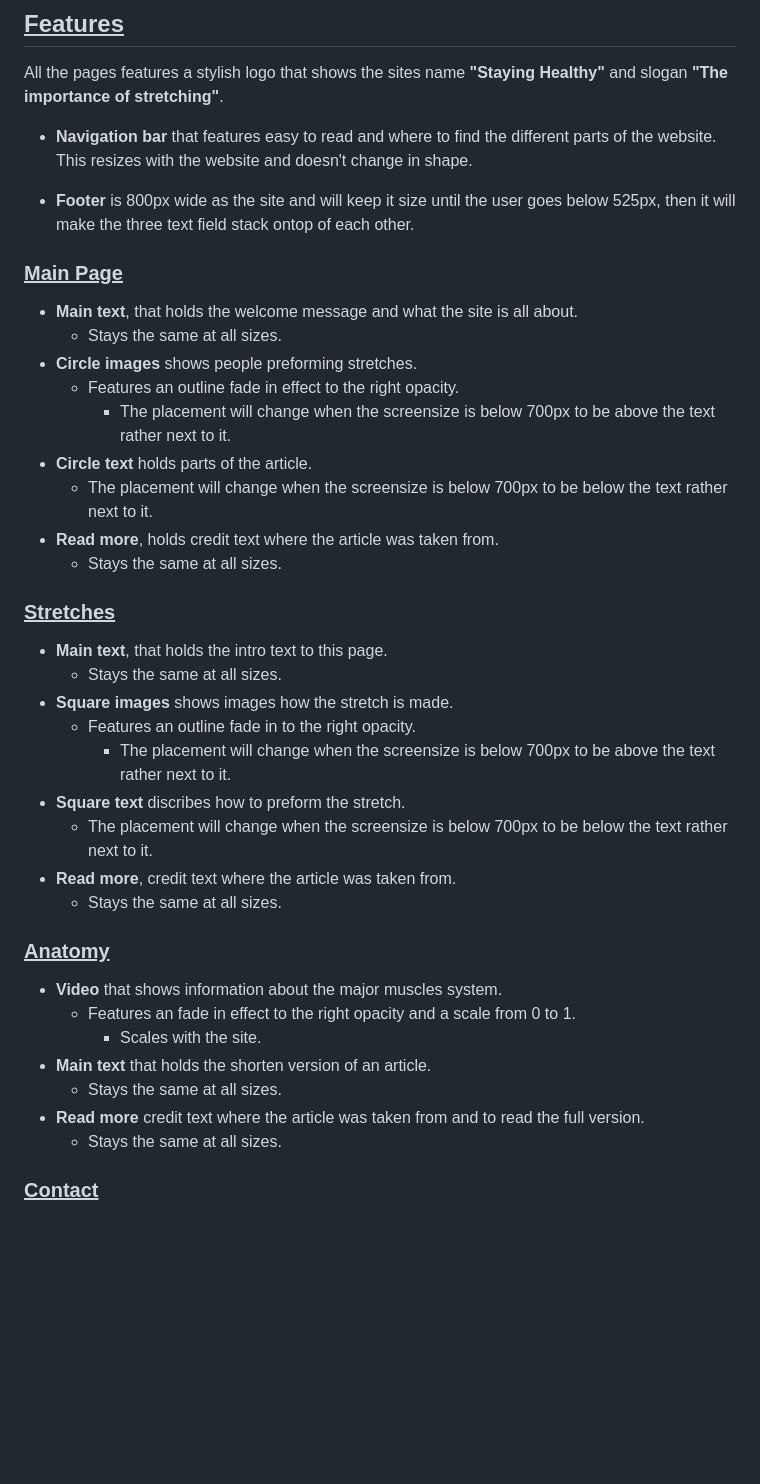
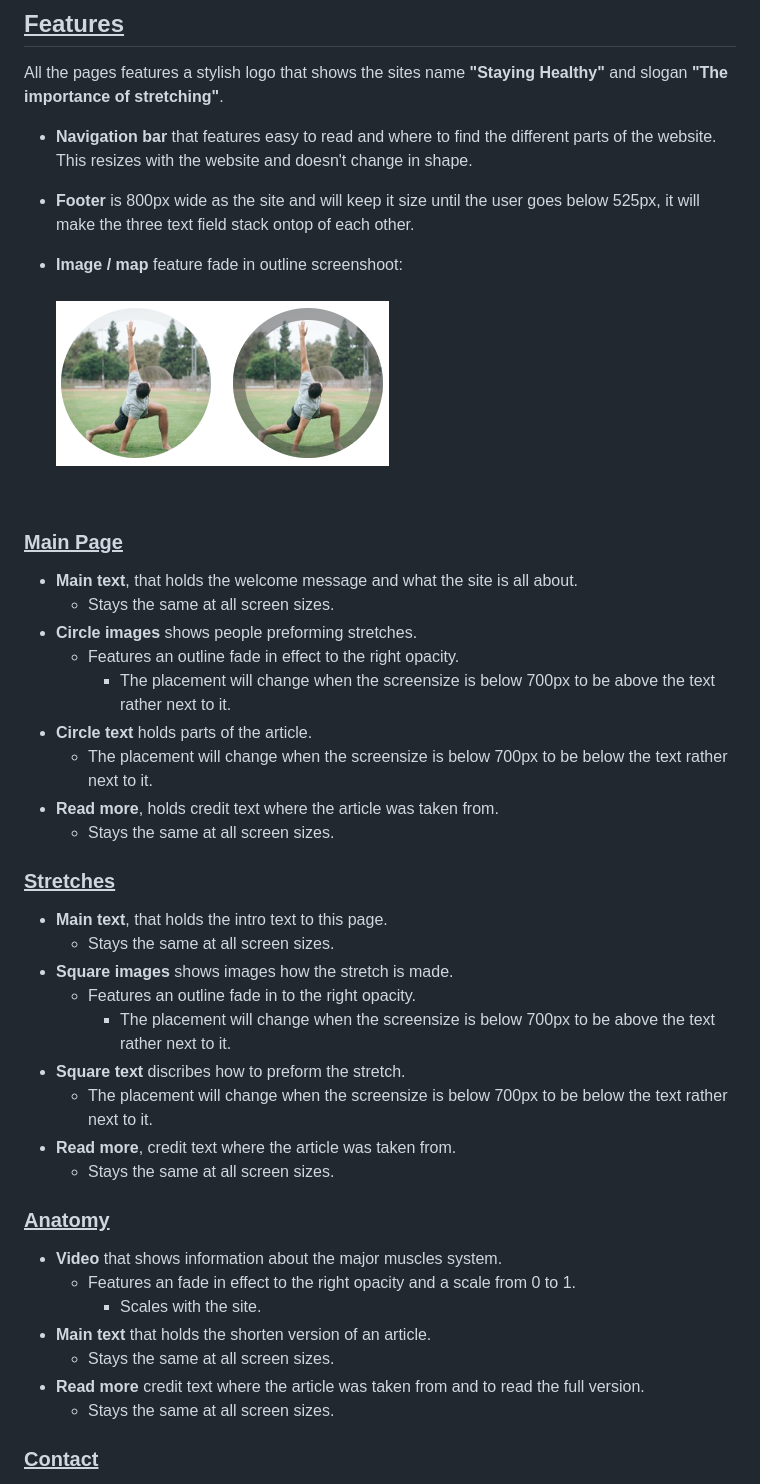
Before and after one commit to JorgenBrattang/staying-healthy, a Markdown page: README.md, the part around the change. GitHub-like rendering; pictures changed too: assets/images/readme-files/image-feature.png (added); blank space fills up the shorter version.

Commit message:
Add screenshot of outline fade in on images and map, more content in Features within README.md

```diff
--- a/README.md
+++ b/README.md
@@ -123,31 +123,36 @@ All the pages features a stylish logo that shows the sites name <strong>"Staying
 
 - <strong>Navigation bar</strong> that features easy to read and where to find the different parts of the website. This resizes with the website and doesn't change in shape.
 
-- <strong>Footer</strong> is 800px wide as the site and will keep it size until the user goes below 525px, then it will make the three text field stack ontop of each other.
+- <strong>Footer</strong> is 800px wide as the site and will keep it size until the user goes below 525px, it will make the three text field stack ontop of each other.
+
+- <strong>Image / map</strong> feature fade in outline screenshoot:
+<br><br>
+![stretch-page](assets/images/readme-files/image-feature.png)
+<br>
 
 ### <u>Main Page</u>
 
 - <strong>Main text</strong>, that holds the welcome message and what the site is all about.
-    - Stays the same at all sizes.
+    - Stays the same at all screen sizes.
 - <strong>Circle images</strong> shows people preforming stretches.
     - Features an outline fade in effect to the right opacity.
         - The placement will change when the screensize is below 700px to be above the text rather next to it.
 - <strong>Circle text</strong> holds parts of the article.
     - The placement will change when the screensize is below 700px to be below the text rather next to it.
 - <strong>Read more</strong>, holds credit text where the article was taken from.
-    - Stays the same at all sizes.
+    - Stays the same at all screen sizes.
 
 ### <u>Stretches</u>
 
 - <strong>Main text</strong>, that holds the intro text to this page.
-    - Stays the same at all sizes.
+    - Stays the same at all screen sizes.
 - <strong>Square images</strong> shows images how the stretch is made.
     - Features an outline fade in to the right opacity.
         - The placement will change when the screensize is below 700px to be above the text rather next to it.
 - <strong>Square text</strong> discribes how to preform the stretch.
     - The placement will change when the screensize is below 700px to be below the text rather next to it.
 - <strong>Read more</strong>, credit text where the article was taken from.
-    - Stays the same at all sizes.
+    - Stays the same at all screen sizes.
 
 ### <u>Anatomy</u>
 
@@ -155,9 +160,9 @@ All the pages features a stylish logo that shows the sites name <strong>"Staying
     - Features an fade in effect to the right opacity and a scale from 0 to 1.
         - Scales with the site.
 - <strong>Main text</strong> that holds the shorten version of an article.
-    - Stays the same at all sizes.
+    - Stays the same at all screen sizes.
 - <strong>Read more</strong> credit text where the article was taken from and to read the full version.
-    - Stays the same at all sizes.
+    - Stays the same at all screen sizes.
 
 ### <u>Contact</u>
 
```
